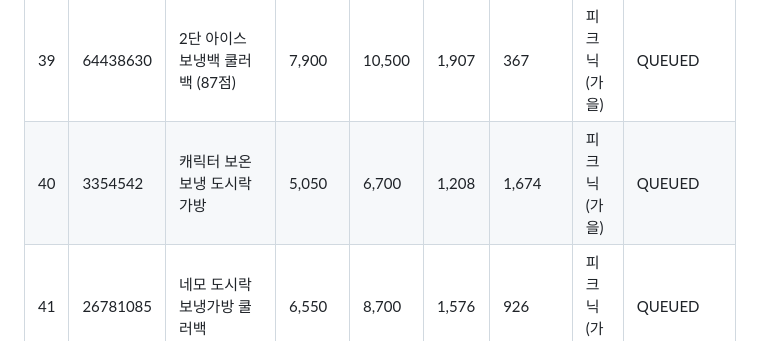
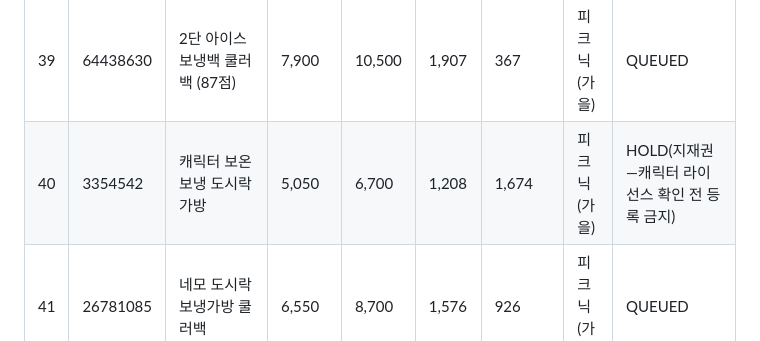
Before and after one commit to ledelo/hermes_game, a Markdown page: ops/LAUNCH_QUEUE.md, the part around the change. Drawn GitHub-style.

Commit message:
리스크 검토: 캐릭터 보냉백(3354542) 지재권 확인 전 HOLD 처리
Co-Authored-By: Claude Fable 5 <noreply@anthropic.com>
Claude-Session: https://claude.ai/code/session_01VK8LKtLADvvHK97fW9mo3W

```diff
--- a/ops/LAUNCH_QUEUE.md
+++ b/ops/LAUNCH_QUEUE.md
@@ -47,7 +47,7 @@
 | 37 | 8887058 | 레이테 벌집3단 피크닉매트 240×200 (87점) | 22,000 | 29,200 | 5,273 | 99,987 | 피크닉(가을) | QUEUED |
 | 38 | 40327494 | 국산 로즈가든 보냉백 쿨러백 XL (87점) | 32,500 | 43,200 | 7,849 | 354 | 피크닉(가을) | QUEUED |
 | 39 | 64438630 | 2단 아이스 보냉백 쿨러백 (87점) | 7,900 | 10,500 | 1,907 | 367 | 피크닉(가을) | QUEUED |
-| 40 | 3354542 | 캐릭터 보온보냉 도시락가방 | 5,050 | 6,700 | 1,208 | 1,674 | 피크닉(가을) | QUEUED |
+| 40 | 3354542 | 캐릭터 보온보냉 도시락가방 | 5,050 | 6,700 | 1,208 | 1,674 | 피크닉(가을) | HOLD(지재권—캐릭터 라이선스 확인 전 등록 금지) |
 | 41 | 26781085 | 네모 도시락 보냉가방 쿨러백 | 6,550 | 8,700 | 1,576 | 926 | 피크닉(가을) | QUEUED |
 | 42 | 59695843 | 휴대용 특대형 돗자리 200×300 방수 | 10,040 | 13,400 | 2,476 | 93,029 | 피크닉(가을) | QUEUED |
 
```
